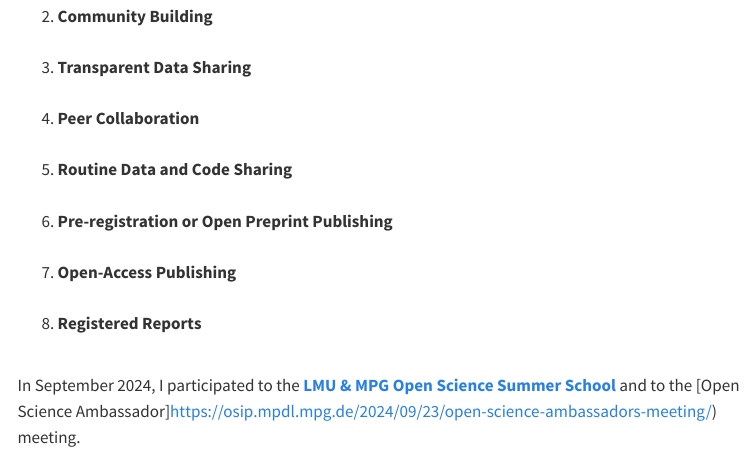
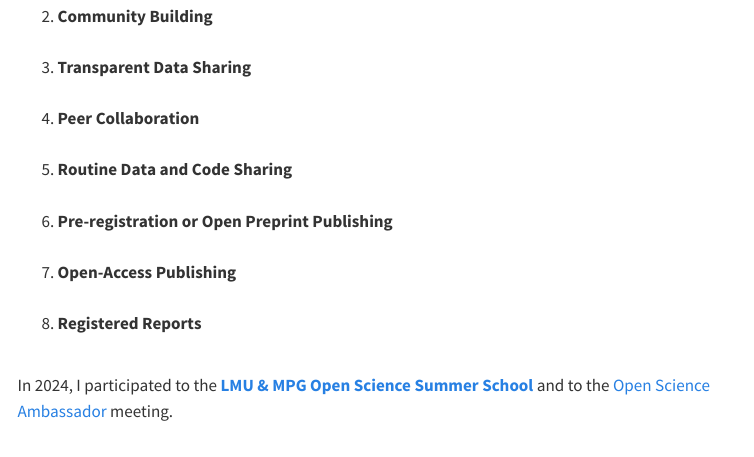
Before and after one commit to cecibaldoni/cecibaldoni.github.io, a Quarto document (research.qmd): the page in a window 1100 px wide, from 1600 px down. Rendered offline with R 4.5, knitr and Pandoc in place of Quarto, with nearby package versions; menus at the side of the page are left out.

Commit message:
fixed issue with research page

```diff
--- a/research.qmd
+++ b/research.qmd
@@ -42,4 +42,4 @@ Open science is more than a trend: it is a powerful shift in how we share, colla
 7. **Open-Access Publishing**<br> <br>
 8. **Registered Reports**<br> <br>
 
-In September 2024, I participated to the **[LMU & MPG Open Science Summer School](https://osip.mpdl.mpg.de/lmu-mpg-open-science-summer-school-2024/)** and to the [Open Science Ambassador]https://osip.mpdl.mpg.de/2024/09/23/open-science-ambassadors-meeting/) meeting.
+In 2024, I participated to the **[LMU & MPG Open Science Summer School](https://osip.mpdl.mpg.de/lmu-mpg-open-science-summer-school-2024/)** and to the [Open Science Ambassador](https://osip.mpdl.mpg.de/2024/09/23/open-science-ambassadors-meeting/) meeting.
```
Also changed, not shown: docs/search.json, 10 other files.
